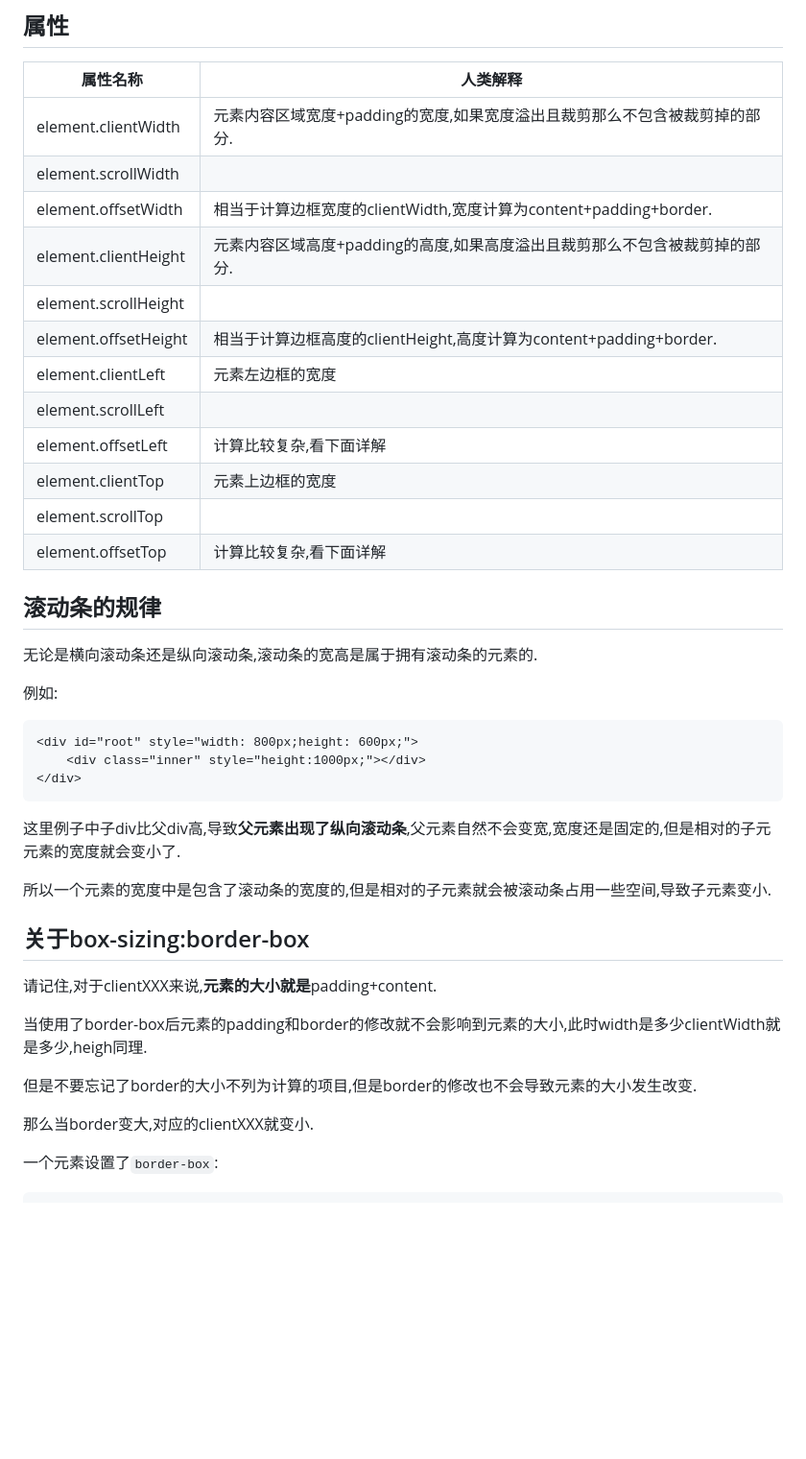
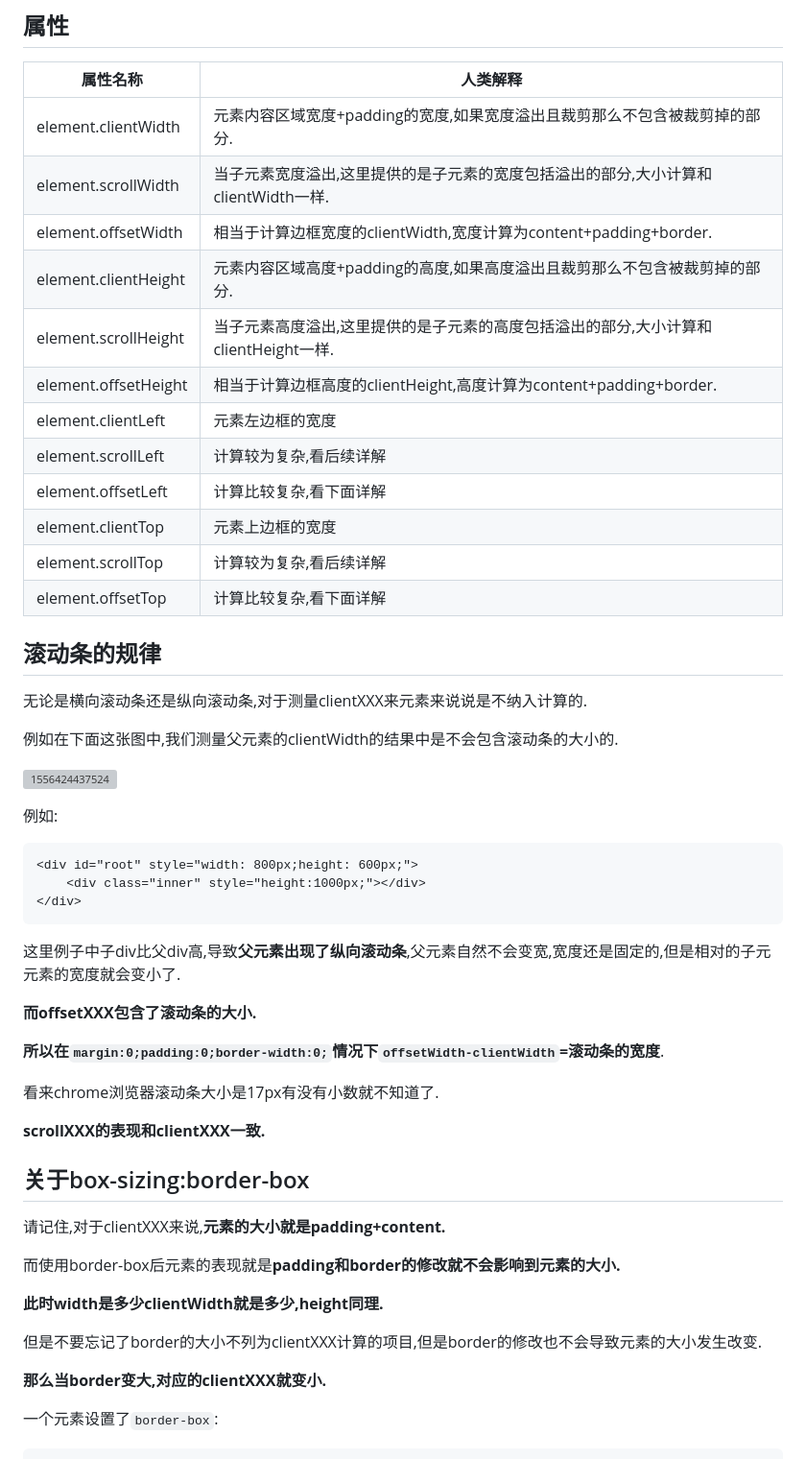
Before and after one commit to uioz/library, a Markdown page: article/浏览器宽高计算指南.md, the part around the change printed below. Shown: that part at 96% size. Drawn GitHub-style; blank space fills up the shorter version; grey boxes are pictures that could not be loaded.

```diff
--- a/article/浏览器宽高计算指南.md
+++ b/article/浏览器宽高计算指南.md
@@ -74,21 +75,25 @@ iframe中也有window对象获取参数的方式是一致的.但是
 | 属性名称             | 人类解释                                                     |
 | -------------------- | ------------------------------------------------------------ |
 | element.clientWidth  | 元素内容区域宽度+padding的宽度,如果宽度溢出且裁剪那么不包含被裁剪掉的部分. |
-| element.scrollWidth  |                                                              |
+| element.scrollWidth  | 当子元素宽度溢出,这里提供的是子元素的宽度包括溢出的部分,大小计算和clientWidth一样. |
 | element.offsetWidth  | 相当于计算边框宽度的clientWidth,宽度计算为content+padding+border. |
 | element.clientHeight | 元素内容区域高度+padding的高度,如果高度溢出且裁剪那么不包含被裁剪掉的部分. |
-| element.scrollHeight |                                                              |
+| element.scrollHeight | 当子元素高度溢出,这里提供的是子元素的高度包括溢出的部分,大小计算和clientHeight一样. |
 | element.offsetHeight | 相当于计算边框高度的clientHeight,高度计算为content+padding+border. |
 | element.clientLeft   | 元素左边框的宽度                                             |
-| element.scrollLeft   |                                                              |
+| element.scrollLeft   | 计算较为复杂,看后续详解                                      |
 | element.offsetLeft   | 计算比较复杂,看下面详解                                      |
 | element.clientTop    | 元素上边框的宽度                                             |
-| element.scrollTop    |                                                              |
+| element.scrollTop    | 计算较为复杂,看后续详解                                      |
 | element.offsetTop    | 计算比较复杂,看下面详解                                      |
 
 ## 滚动条的规律
 
-无论是横向滚动条还是纵向滚动条,滚动条的宽高是属于拥有滚动条的元素的.
+无论是横向滚动条还是纵向滚动条,对于测量clientXXX来元素来说说是不纳入计算的.
+
+例如在下面这张图中,我们测量父元素的clientWidth的结果中是不会包含滚动条的大小的.
+
+![1556424437524](F:\library\article\assets\1556424437524.png)
 
 例如:
 
@@ -100,17 +105,25 @@ iframe中也有window对象获取参数的方式是一致的.但是
 
 这里例子中子div比父div高,导致**父元素出现了纵向滚动条**,父元素自然不会变宽,宽度还是固定的,但是相对的子元元素的宽度就会变小了.
 
-所以一个元素的宽度中是包含了滚动条的宽度的,但是相对的子元素就会被滚动条占用一些空间,导致子元素变小.
+**而offsetXXX包含了滚动条的大小.**
+
+**所以在`margin:0;padding:0;border-width:0;`情况下`offsetWidth-clientWidth`=滚动条的宽度**.
+
+看来chrome浏览器滚动条大小是17px有没有小数就不知道了.
+
+**scrollXXX的表现和clientXXX一致.**
 
 ## 关于box-sizing:border-box
 
-请记住,对于clientXXX来说,**元素的大小就是**padding+content.
+请记住,对于clientXXX来说,**元素的大小就是padding+content.**
 
-当使用了border-box后元素的padding和border的修改就不会影响到元素的大小,此时width是多少clientWidth就是多少,heigh同理.
+而使用border-box后元素的表现就是**padding和border的修改就不会影响到元素的大小.**
 
-但是不要忘记了border的大小不列为计算的项目,但是border的修改也不会导致元素的大小发生改变.
+**此时width是多少clientWidth就是多少,height同理.**
 
-那么当border变大,对应的clientXXX就变小.
+但是不要忘记了border的大小不列为clientXXX计算的项目,但是border的修改也不会导致元素的大小发生改变.
+
+**那么当border变大,对应的clientXXX就变小.**
 
 一个元素设置了`border-box`:
 
```
Also changed, not shown: other parts of article/浏览器宽高计算指南.md (+33 -18 lines), article/assets/1556424437524.png (added), article/assets/inner-1556423764553.jpg (added), article/assets/inner-1556423770365.jpg (added), article/assets/inner.jpg (added), article/assets/scrollTop.png (added).
